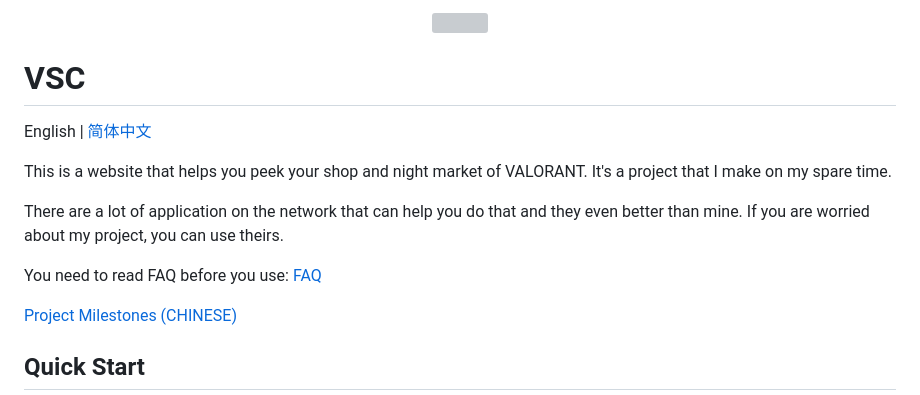
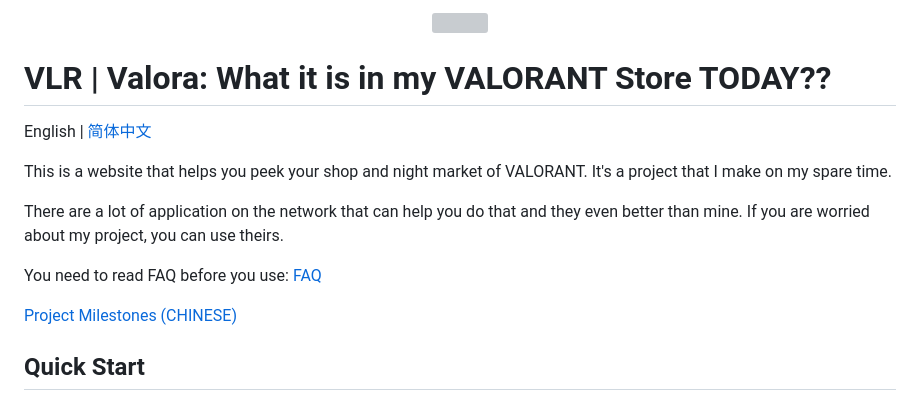
Before and after one commit to GamerNoTitle/Valora, a Markdown page: README.md, the part around the change printed below. Drawn GitHub-style; grey boxes are pictures that could not be loaded.

```diff
--- a/README.md
+++ b/README.md
@@ -3,6 +3,6 @@
 </div>
 
-# VSC
+# VLR | Valora: What it is in my VALORANT Store TODAY??
 
 English | [简体中文](https://github.com/GamerNoTitle/VSC/blob/master/docs/README_CN.md)
 
```
Also changed, not shown: other parts of README.md (+2 -2 lines), docs/README_CN.md (+3 -3 lines).
